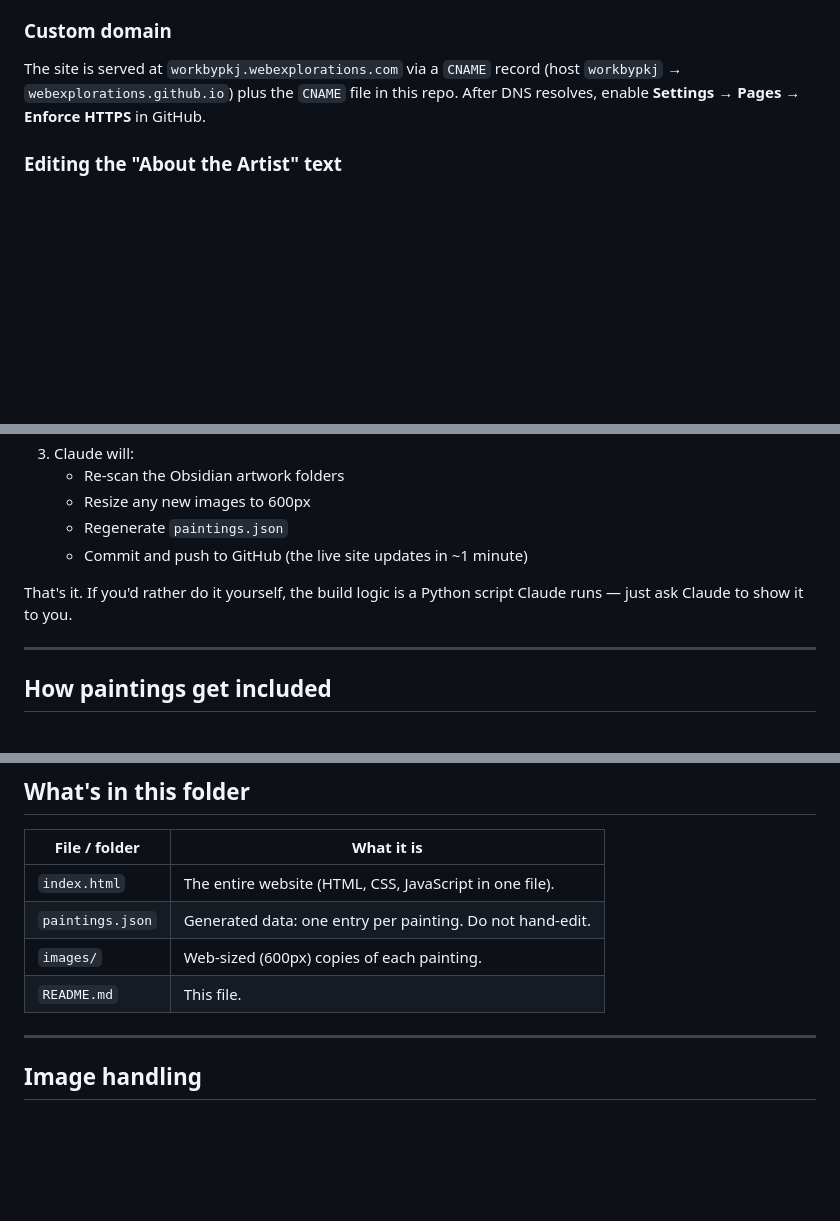
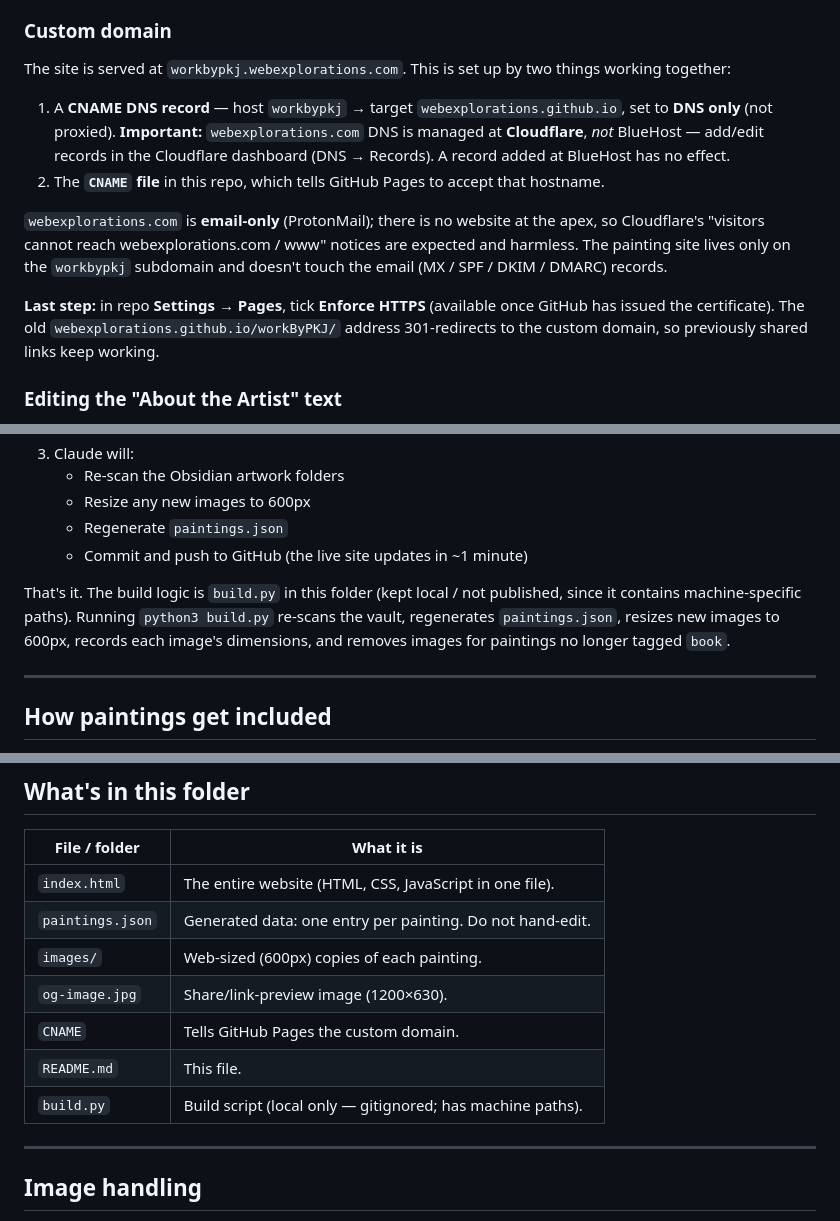
Before and after one commit to webexplorations/workByPKJ, a Markdown page: README.md, 3 parts joined by grey strips. Drawn GitHub-style; blank space fills up the shorter version.

Commit message:
README: update custom-domain (Cloudflare, live), build.py, file list
Co-Authored-By: Claude Opus 4.8 <noreply@anthropic.com>

```diff
--- a/README.md
+++ b/README.md
@@ -9,9 +9,24 @@ A website showcasing Peter K. Johnson's paintings, published with GitHub Pages.
 
 ### Custom domain
 
-The site is served at `workbypkj.webexplorations.com` via a `CNAME` record
-(host `workbypkj` → `webexplorations.github.io`) plus the `CNAME` file in this
-repo. After DNS resolves, enable **Settings → Pages → Enforce HTTPS** in GitHub.
+The site is served at `workbypkj.webexplorations.com`. This is set up by two
+things working together:
+
+1. A **CNAME DNS record** — host `workbypkj` → target `webexplorations.github.io`,
+   set to **DNS only** (not proxied). **Important:** `webexplorations.com` DNS is
+   managed at **Cloudflare**, *not* BlueHost — add/edit records in the Cloudflare
+   dashboard (DNS → Records). A record added at BlueHost has no effect.
+2. The **`CNAME` file** in this repo, which tells GitHub Pages to accept that
+   hostname.
+
+`webexplorations.com` is **email-only** (ProtonMail); there is no website at the
+apex, so Cloudflare's "visitors cannot reach webexplorations.com / www" notices
+are expected and harmless. The painting site lives only on the `workbypkj`
+subdomain and doesn't touch the email (MX / SPF / DKIM / DMARC) records.
+
+**Last step:** in repo **Settings → Pages**, tick **Enforce HTTPS** (available
+once GitHub has issued the certificate). The old `webexplorations.github.io/workByPKJ/`
+address 301-redirects to the custom domain, so previously shared links keep working.
 
 ### Editing the "About the Artist" text
 
@@ -59,8 +74,11 @@ then ask Claude to rebuild and publish.
    - Regenerate `paintings.json`
    - Commit and push to GitHub (the live site updates in ~1 minute)
 
-That's it. If you'd rather do it yourself, the build logic is a Python script
-Claude runs — just ask Claude to show it to you.
+That's it. The build logic is `build.py` in this folder (kept local / not
+published, since it contains machine-specific paths). Running `python3 build.py`
+re-scans the vault, regenerates `paintings.json`, resizes new images to 600px,
+records each image's dimensions, and removes images for paintings no longer
+tagged `book`.
 
 ---
 
@@ -156,7 +174,10 @@ list.
 | `index.html`       | The entire website (HTML, CSS, JavaScript in one file).  |
 | `paintings.json`   | Generated data: one entry per painting. Do not hand-edit.|
 | `images/`          | Web-sized (600px) copies of each painting.               |
+| `og-image.jpg`     | Share/link-preview image (1200×630).                     |
+| `CNAME`            | Tells GitHub Pages the custom domain.                    |
 | `README.md`        | This file.                                               |
+| `build.py`         | Build script (local only — gitignored; has machine paths).|
 
 ---
 
```
